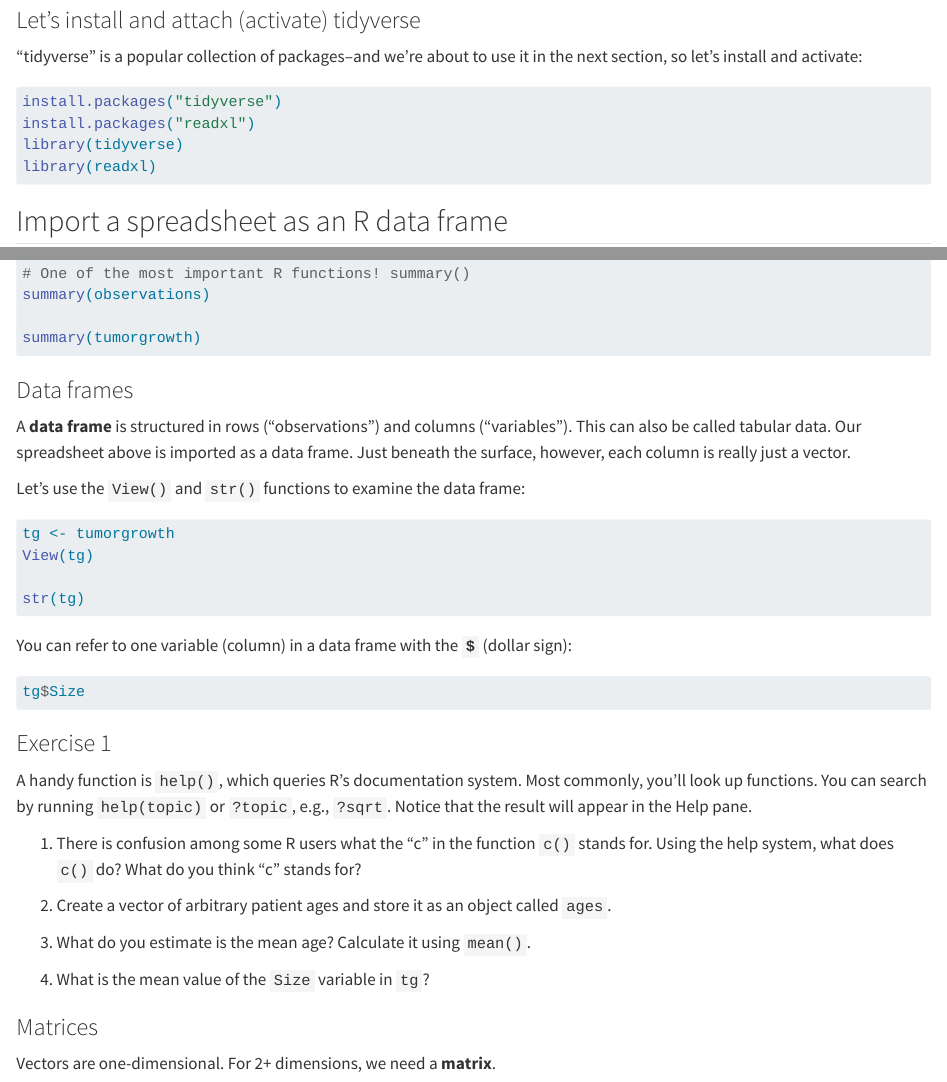
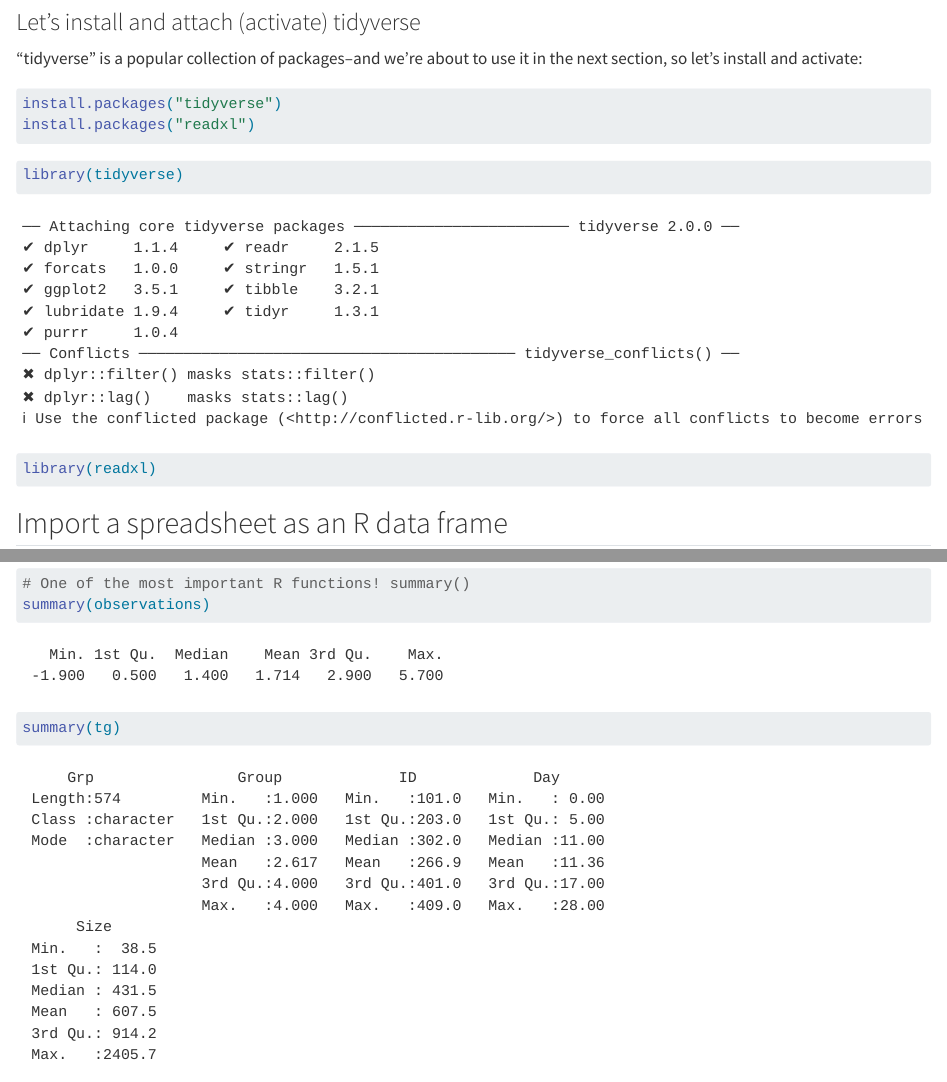
Before and after one commit to dojobo/r-getting-started, a Quarto document (getting-started-r-rstudio.qmd): the page in a window 1100 px wide, from 6890 px down before the commit and from 7010 px down after it, so that both start at the same text, and a second part further down, joined at a grey line. Rendered offline with R 4.5, knitr and Pandoc in place of Quarto, with nearby package versions; drawn as R Markdown's standard HTML page in place of the format the file asks for; long lines of code are wrapped.

Commit message:
eval: true

````diff
--- a/getting-started-r-rstudio.qmd
+++ b/getting-started-r-rstudio.qmd
@@ -5,7 +5,7 @@
 format: gfm
 editor: visual
 execute:
-  eval: false
+  eval: true
 ---
 
 # Getting Started with R and RStudio
@@ -275,8 +275,12 @@
 "tidyverse" is a popular collection of packages--and we're about to use it in the next section, so let's install and activate:
 
 ```{r}
+#| eval: false
 install.packages("tidyverse")
 install.packages("readxl")
+```
+
+```{r}
 library(tidyverse)
 library(readxl)
 ```
@@ -331,7 +335,7 @@
 # One of the most important R functions! summary()
 summary(observations)
 
-summary(tumorgrowth)
+summary(tg)
 ```
 
 ### Data frames
@@ -341,7 +345,6 @@
 Let's use the `View()` and `str()` functions to examine the data frame:
 
 ```{r}
-tg <- tumorgrowth
 View(tg)
 
 str(tg)
````
Also changed, not shown: getting-started-r-rstudio.md, getting-started-r-rstudio_files/figure-gfm/unnamed-chunk-23-1.png (added), getting-started-r-rstudio_files/figure-gfm/unnamed-chunk-23-2.png (added), getting-started-r-rstudio_files/figure-gfm/unnamed-chunk-24-1.png (added), getting-started-r-rstudio_files/figure-gfm/unnamed-chunk-24-2.png (added), getting-started-r-rstudio.qmd (2 more changed lines).
